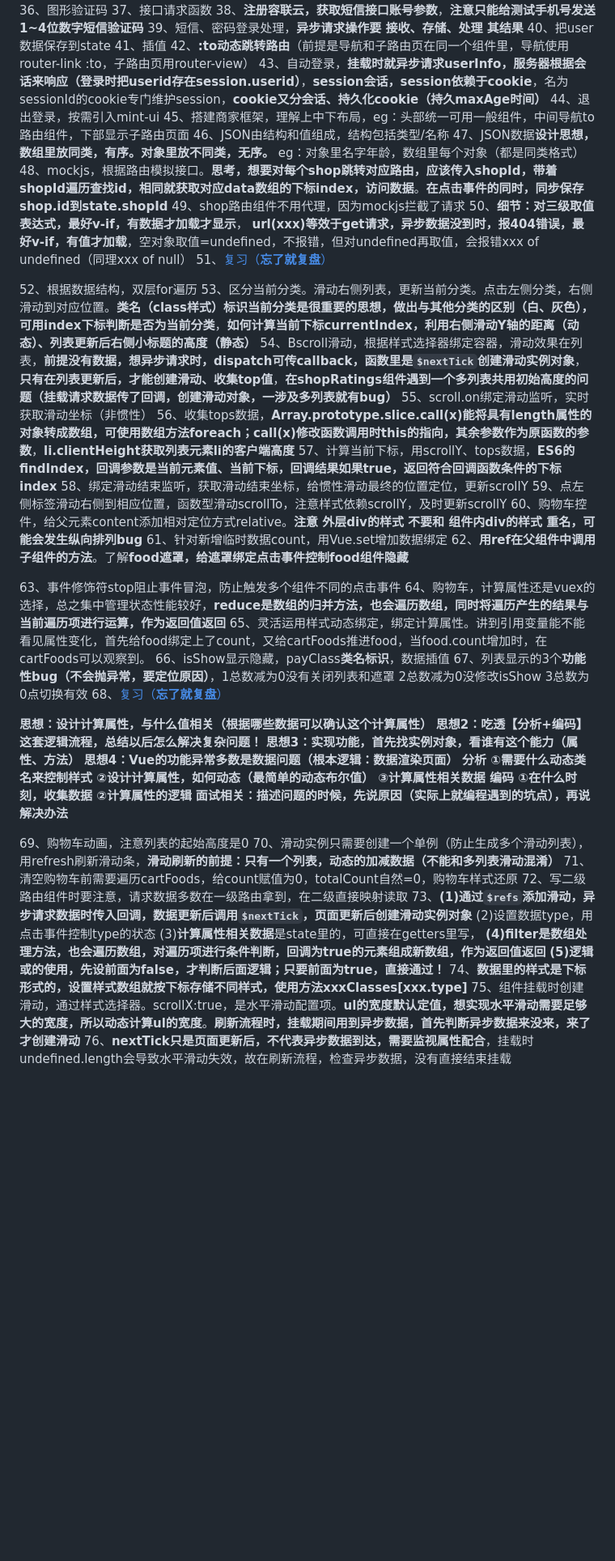
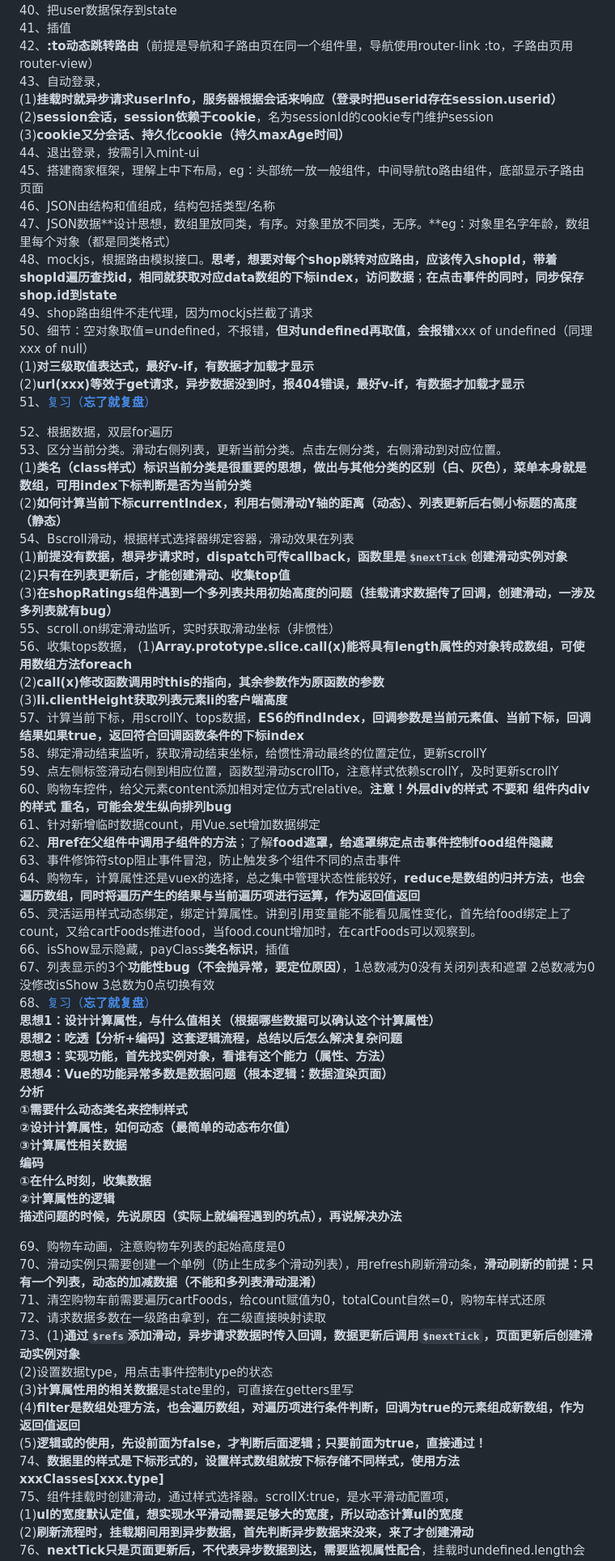
Before and after one commit to hanab11/vue2_takeaway, a Markdown page: 完结，项目笔记在这.md, the part around the change printed below. Shown: that part at 81% size. Drawn GitHub-style; blank space fills up the shorter version.

```diff
--- a/完结，项目笔记在这.md
+++ b/完结，项目笔记在这.md
@@ -72,40 +69,48 @@ npm i --save mongoose（后端已安装）
 40、把user数据保存到state
 41、插值
 42、**:to动态跳转路由**（前提是导航和子路由页在同一个组件里，导航使用router-link :to，子路由页用router-view）
-43、自动登录，**挂载时就异步请求userInfo，服务器根据会话来响应（登录时把userid存在session.userid）**，**session会话，session依赖于cookie**，名为sessionId的cookie专门维护session，**cookie又分会话、持久化cookie（持久maxAge时间）**
+43、自动登录，
+(1)**挂载时就异步请求userInfo，服务器根据会话来响应（登录时把userid存在session.userid）**
+(2)**session会话，session依赖于cookie**，名为sessionId的cookie专门维护session
+(3)**cookie又分会话、持久化cookie（持久maxAge时间）**
 44、退出登录，按需引入mint-ui
-45、搭建商家框架，理解上中下布局，eg：头部统一可用一般组件，中间导航to路由组件，下部显示子路由页面
+45、搭建商家框架，理解上中下布局，eg：头部统一放一般组件，中间导航to路由组件，底部显示子路由页面
 46、JSON由结构和值组成，结构包括类型/名称
-47、JSON数据**设计思想，数组里放同类，有序。对象里放不同类，无序。** eg：对象里名字年龄，数组里每个对象（都是同类格式）
-48、mockjs，根据路由模拟接口。**思考，想要对每个shop跳转对应路由，应该传入shopId，带着shopId遍历查找id，相同就获取对应data数组的下标index，访问数据**。**在点击事件的同时，同步保存shop.id到state.shopId**
-49、shop路由组件不用代理，因为mockjs拦截了请求
-50、**细节：对三级取值表达式，最好v-if，有数据才加载才显示**，
-**url(xxx)等效于get请求，异步数据没到时，报404错误，最好v-if，有值才加载**，空对象取值=undefined，不报错，但对undefined再取值，会报错xxx of undefined（同理xxx of null）
+47、JSON数据**设计思想，数组里放同类，有序。对象里放不同类，无序。**eg：对象里名字年龄，数组里每个对象（都是同类格式）
+48、mockjs，根据路由模拟接口。**思考，想要对每个shop跳转对应路由，应该传入shopId，带着shopId遍历查找id，相同就获取对应data数组的下标index，访问数据**；**在点击事件的同时，同步保存shop.id到state**
+49、shop路由组件不走代理，因为mockjs拦截了请求
+50、细节：空对象取值=undefined，不报错，**但对undefined再取值，会报错**xxx of undefined（同理xxx of null）
+(1)**对三级取值表达式，最好v-if，有数据才加载才显示**
+(2)**url(xxx)等效于get请求，异步数据没到时，报404错误，最好v-if，有数据才加载才显示**
 51、[复习（**忘了就复盘**）](#test3)
 
-52、根据数据结构，双层for遍历
-53、区分当前分类。滑动右侧列表，更新当前分类。点击左侧分类，右侧滑动到对应位置。**类名（class样式）标识当前分类是很重要的思想，做出与其他分类的区别（白、灰色），可用index下标判断是否为当前分类**，**如何计算当前下标currentIndex，利用右侧滑动Y轴的距离（动态）、列表更新后右侧小标题的高度（静态）**
-54、Bscroll滑动，根据样式选择器绑定容器，滑动效果在列表，**前提没有数据，想异步请求时，dispatch可传callback，函数里是`$nextTick`创建滑动实例对象**，**只有在列表更新后，才能创建滑动、收集top值**，**在shopRatings组件遇到一个多列表共用初始高度的问题（挂载请求数据传了回调，创建滑动对象，一涉及多列表就有bug）**
+52、根据数据，双层for遍历
+53、区分当前分类。滑动右侧列表，更新当前分类。点击左侧分类，右侧滑动到对应位置。
+(1)**类名（class样式）标识当前分类是很重要的思想，做出与其他分类的区别（白、灰色），菜单本身就是数组，可用index下标判断是否为当前分类**
+(2)**如何计算当前下标currentIndex，利用右侧滑动Y轴的距离（动态）、列表更新后右侧小标题的高度（静态）**
+54、Bscroll滑动，根据样式选择器绑定容器，滑动效果在列表
+(1)**前提没有数据，想异步请求时，dispatch可传callback，函数里是`$nextTick`创建滑动实例对象**
+(2)**只有在列表更新后，才能创建滑动、收集top值**
+(3)**在shopRatings组件遇到一个多列表共用初始高度的问题（挂载请求数据传了回调，创建滑动，一涉及多列表就有bug）**
 55、scroll.on绑定滑动监听，实时获取滑动坐标（非惯性）
-56、收集tops数据，**Array.prototype.slice.call(x)能将具有length属性的对象转成数组，可使用数组方法foreach；call(x)修改函数调用时this的指向，其余参数作为原函数的参数**，**li.clientHeight获取列表元素li的客户端高度**
+56、收集tops数据，
+(1)**Array.prototype.slice.call(x)能将具有length属性的对象转成数组，可使用数组方法foreach**
+(2)**call(x)修改函数调用时this的指向，其余参数作为原函数的参数**
+(3)**li.clientHeight获取列表元素li的客户端高度**
 57、计算当前下标，用scrollY、tops数据，**ES6的findIndex，回调参数是当前元素值、当前下标，回调结果如果true，返回符合回调函数条件的下标index**
 58、绑定滑动结束监听，获取滑动结束坐标，给惯性滑动最终的位置定位，更新scrollY
 59、点左侧标签滑动右侧到相应位置，函数型滑动scrollTo，注意样式依赖scrollY，及时更新scrollY
-60、购物车控件，给父元素content添加相对定位方式relative。**注意 外层div的样式 不要和 组件内div的样式 重名，可能会发生纵向排列bug**
+60、购物车控件，给父元素content添加相对定位方式relative。**注意！外层div的样式 不要和 组件内div的样式 重名，可能会发生纵向排列bug**
 61、针对新增临时数据count，用Vue.set增加数据绑定
-62、**用ref在父组件中调用子组件的方法**。了解**food遮罩，给遮罩绑定点击事件控制food组件隐藏**
-
-
-
+62、**用ref在父组件中调用子组件的方法**；了解**food遮罩，给遮罩绑定点击事件控制food组件隐藏**
 63、事件修饰符stop阻止事件冒泡，防止触发多个组件不同的点击事件
 64、购物车，计算属性还是vuex的选择，总之集中管理状态性能较好，**reduce是数组的归并方法，也会遍历数组，同时将遍历产生的结果与当前遍历项进行运算，作为返回值返回**
 65、灵活运用样式动态绑定，绑定计算属性。讲到引用变量能不能看见属性变化，首先给food绑定上了count，又给cartFoods推进food，当food.count增加时，在cartFoods可以观察到。
-66、isShow显示隐藏，payClass**类名标识**，数据插值
+66、isShow显示隐藏，payClass**类名标识**，插值
 67、列表显示的3个**功能性bug（不会抛异常，要定位原因）**，1总数减为0没有关闭列表和遮罩 2总数减为0没修改isShow 3总数为0点切换有效
 68、[复习（**忘了就复盘**）](#test4)
-
-**思想：设计计算属性，与什么值相关（根据哪些数据可以确认这个计算属性）**
-**思想2：吃透【分析+编码】这套逻辑流程，总结以后怎么解决复杂问题！**
+**思想1：设计计算属性，与什么值相关（根据哪些数据可以确认这个计算属性）**
+**思想2：吃透【分析+编码】这套逻辑流程，总结以后怎么解决复杂问题**
 **思想3：实现功能，首先找实例对象，看谁有这个能力（属性、方法）**
 **思想4：Vue的功能异常多数是数据问题（根本逻辑：数据渲染页面）**
 **分析
@@ -115,17 +120,19 @@ npm i --save mongoose（后端已安装）
 编码
 ①在什么时刻，收集数据
 ②计算属性的逻辑**
-**面试相关：描述问题的时候，先说原因（实际上就编程遇到的坑点），再说解决办法**
+**描述问题的时候，先说原因（实际上就编程遇到的坑点），再说解决办法**
 
-69、购物车动画，注意列表的起始高度是0
+69、购物车动画，注意购物车列表的起始高度是0
 70、滑动实例只需要创建一个单例（防止生成多个滑动列表），用refresh刷新滑动条，**滑动刷新的前提：只有一个列表，动态的加减数据（不能和多列表滑动混淆）**
 71、清空购物车前需要遍历cartFoods，给count赋值为0，totalCount自然=0，购物车样式还原
-72、写二级路由组件时要注意，请求数据多数在一级路由拿到，在二级直接映射读取
-73、**(1)通过`$refs`添加滑动，异步请求数据时传入回调，数据更新后调用`$nextTick`，页面更新后创建滑动实例对象**
+72、请求数据多数在一级路由拿到，在二级直接映射读取
+73、(1)**通过`$refs`添加滑动，异步请求数据时传入回调，数据更新后调用`$nextTick`，页面更新后创建滑动实例对象**
 (2)设置数据type，用点击事件控制type的状态
-(3)**计算属性相关数据**是state里的，可直接在getters里写，
-**(4)filter是数组处理方法，也会遍历数组，对遍历项进行条件判断，回调为true的元素组成新数组，作为返回值返回**
-**(5)逻辑或的使用，先设前面为false，才判断后面逻辑；只要前面为true，直接通过！**
+(3)**计算属性用的相关数据**是state里的，可直接在getters里写
+(4)**filter是数组处理方法，也会遍历数组，对遍历项进行条件判断，回调为true的元素组成新数组，作为返回值返回**
+(5)**逻辑或的使用，先设前面为false，才判断后面逻辑；只要前面为true，直接通过！**
 74、**数据里的样式是下标形式的，设置样式数组就按下标存储不同样式，使用方法xxxClasses[xxx.type]**
-75、组件挂载时创建滑动，通过样式选择器。scrollX:true，是水平滑动配置项。**ul的宽度默认定值，想实现水平滑动需要足够大的宽度，所以动态计算ul的宽度**。**刷新流程时，挂载期间用到异步数据，首先判断异步数据来没来，来了才创建滑动**
+75、组件挂载时创建滑动，通过样式选择器。scrollX:true，是水平滑动配置项，
+(1)**ul的宽度默认定值，想实现水平滑动需要足够大的宽度，所以动态计算ul的宽度**
+(2)**刷新流程时，挂载期间用到异步数据，首先判断异步数据来没来，来了才创建滑动**
 76、**nextTick只是页面更新后，不代表异步数据到达，需要监视属性配合**，挂载时undefined.length会导致水平滑动失效，故在刷新流程，检查异步数据，没有直接结束挂载
```
Also changed, not shown: other parts of 完结，项目笔记在这.md (+27 -35 lines).
